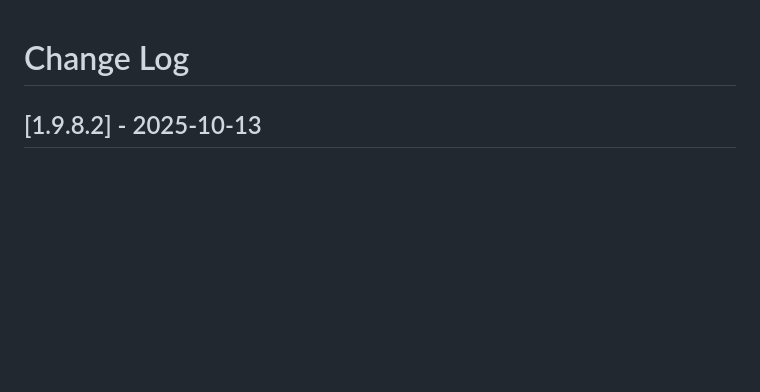
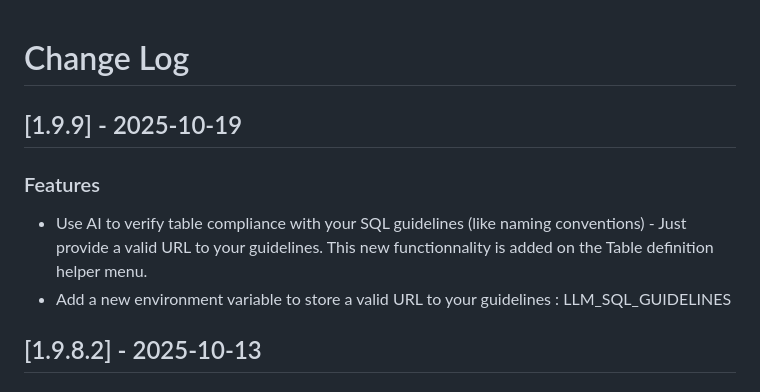
Before and after one commit to beh74/pgassistant-community, a Markdown page: CHANGELOG.md, the part around the change. Rendered like a GitHub page; blank space fills up the shorter version.

Commit message:
v 1.9.9 - See CHANGELOG.md

```diff
--- a/CHANGELOG.md
+++ b/CHANGELOG.md
@@ -1,5 +1,10 @@
 # Change Log
 
+## [1.9.9] - 2025-10-19
+
+### Features
+- Use AI to verify table compliance with your SQL guidelines (like naming conventions) - Just provide a valid URL to your guidelines. This new functionnality is added on the Table definition helper menu.
+- Add a new environment variable to store a valid URL to your guidelines : LLM_SQL_GUIDELINES
 
 ## [1.9.8.2] - 2025-10-13
 
```
Also changed, not shown: README.md (+4 -3 lines), media/llm_guidelines.png (added), media/llm_settings.png, 8 other files.
